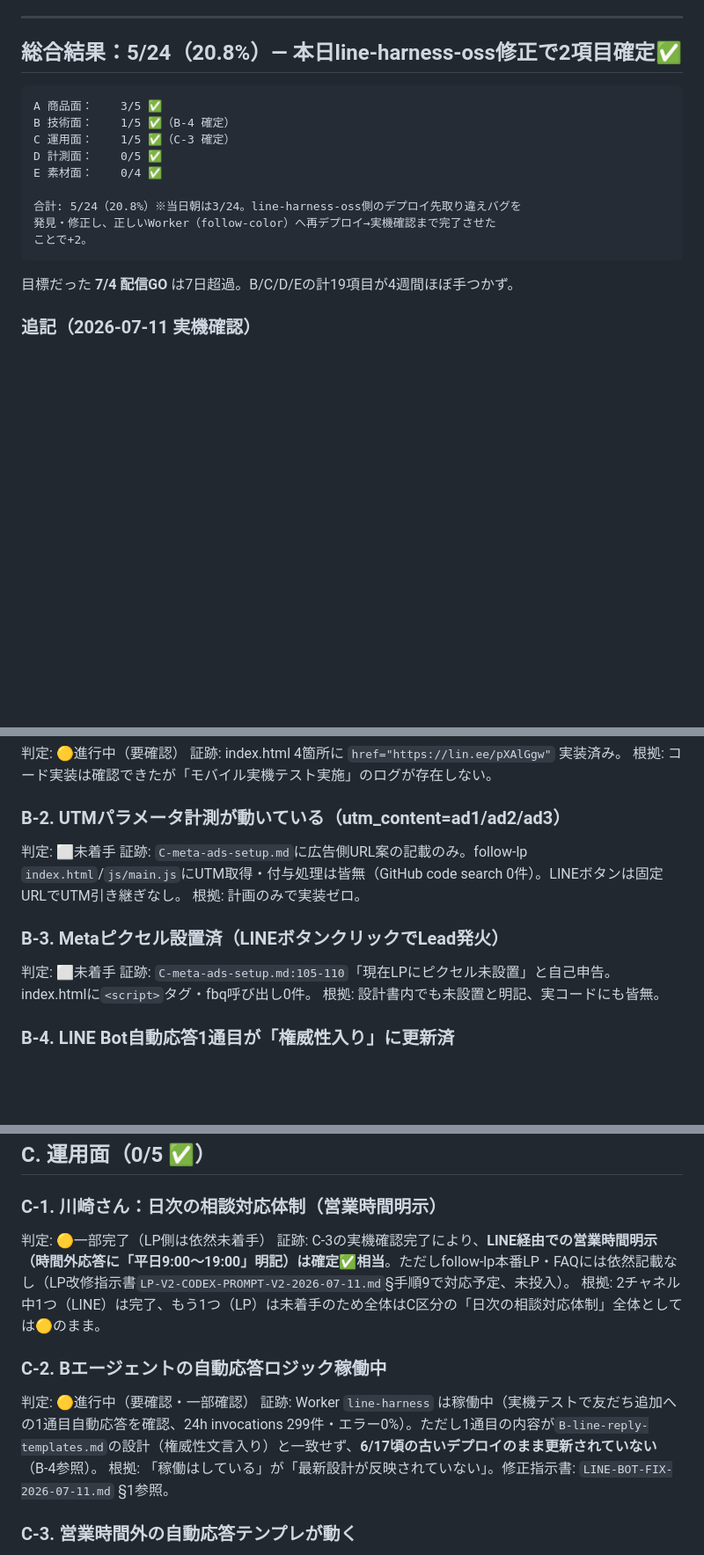
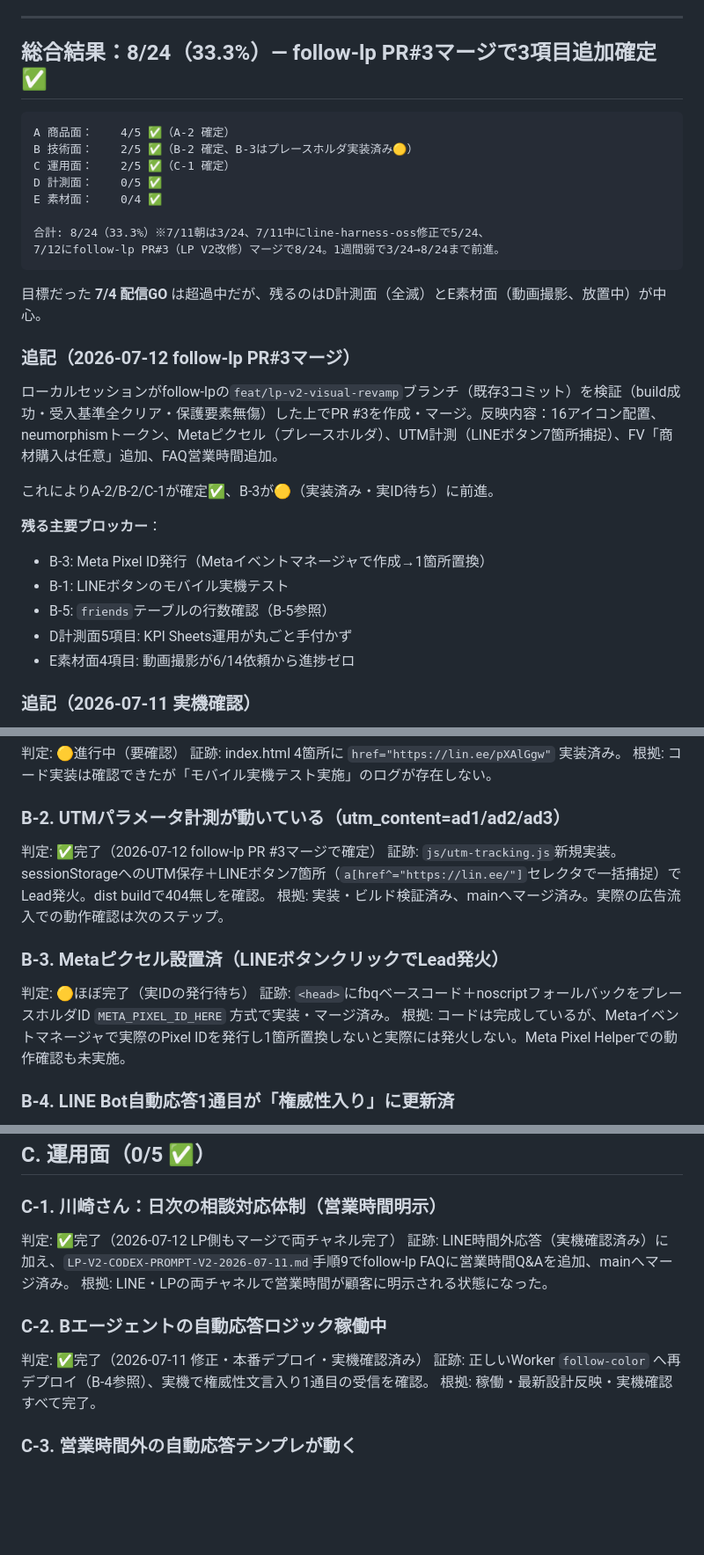
Before and after one commit to hanmabakiooga-rgb/yuki-pj, a Markdown page: handoff/agent-outputs/LAUNCH-GO-NOGO-CHECK-2026-07-11.md, 3 parts joined by grey strips. Shown at 88% size. GitHub-like rendering; blank space fills up the shorter version.

Commit message:
docs(handoff): follow-lp PR#3マージを反映、GO/NOGO 5/24→8/24(33.3%)
A-2(FV商材任意)/B-2(UTM計測)/C-1(営業時間LP側)を確定✅、B-3(Metaピクセル)
は実装済み・実ID待ちで🟡に前進。500円キャンペーン(startCampaign500)は
2026-07-12 21:16稼働開始、7日後(7/19頃)自動終了を確認。

````diff
--- a/handoff/agent-outputs/LAUNCH-GO-NOGO-CHECK-2026-07-11.md
+++ b/handoff/agent-outputs/LAUNCH-GO-NOGO-CHECK-2026-07-11.md
@@ -6,21 +6,33 @@
 
 ---
 
-## 総合結果：5/24（20.8%）— 本日line-harness-oss修正で2項目確定✅
+## 総合結果：8/24（33.3%）— follow-lp PR#3マージで3項目追加確定✅
 
 ```
-A 商品面：    3/5 ✅
-B 技術面：    1/5 ✅（B-4 確定）
-C 運用面：    1/5 ✅（C-3 確定）
+A 商品面：    4/5 ✅（A-2 確定）
+B 技術面：    2/5 ✅（B-2 確定、B-3はプレースホルダ実装済み🟡）
+C 運用面：    2/5 ✅（C-1 確定）
 D 計測面：    0/5 ✅
 E 素材面：    0/4 ✅
 
-合計: 5/24（20.8%）※当日朝は3/24。line-harness-oss側のデプロイ先取り違えバグを
-発見・修正し、正しいWorker（follow-color）へ再デプロイ→実機確認まで完了させた
-ことで+2。
+合計: 8/24（33.3%）※7/11朝は3/24、7/11中にline-harness-oss修正で5/24、
+7/12にfollow-lp PR#3（LP V2改修）マージで8/24。1週間弱で3/24→8/24まで前進。
 ```
 
-目標だった **7/4 配信GO** は7日超過。B/C/D/Eの計19項目が4週間ほぼ手つかず。
+目標だった **7/4 配信GO** は超過中だが、残るのはD計測面（全滅）とE素材面（動画撮影、放置中）が中心。
+
+### 追記（2026-07-12 follow-lp PR#3マージ）
+
+ローカルセッションがfollow-lpの`feat/lp-v2-visual-revamp`ブランチ（既存3コミット）を検証（build成功・受入基準全クリア・保護要素無傷）した上でPR #3を作成・マージ。反映内容：16アイコン配置、neumorphismトークン、Metaピクセル（プレースホルダ）、UTM計測（LINEボタン7箇所捕捉）、FV「商材購入は任意」追加、FAQ営業時間追加。
+
+これによりA-2/B-2/C-1が確定✅、B-3が🟡（実装済み・実ID待ち）に前進。
+
+**残る主要ブロッカー**：
+- B-3: Meta Pixel ID発行（Metaイベントマネージャで作成→1箇所置換）
+- B-1: LINEボタンのモバイル実機テスト
+- B-5: `friends`テーブルの行数確認（B-5参照）
+- D計測面5項目: KPI Sheets運用が丸ごと手付かず
+- E素材面4項目: 動画撮影が6/14依頼から進捗ゼロ
 
 ### 追記（2026-07-11 実機確認）
 
@@ -73,14 +85,14 @@ E 素材面：    0/4 ✅
 根拠: コード実装は確認できたが「モバイル実機テスト実施」のログが存在しない。
 
 ### B-2. UTMパラメータ計測が動いている（utm_content=ad1/ad2/ad3）
-判定: ⬜未着手
-証跡: `C-meta-ads-setup.md`に広告側URL案の記載のみ。follow-lp `index.html`/`js/main.js`にUTM取得・付与処理は皆無（GitHub code search 0件）。LINEボタンは固定URLでUTM引き継ぎなし。
-根拠: 計画のみで実装ゼロ。
+判定: ✅完了（2026-07-12 follow-lp PR #3マージで確定）
+証跡: `js/utm-tracking.js`新規実装。sessionStorageへのUTM保存＋LINEボタン7箇所（`a[href^="https://lin.ee/"]`セレクタで一括捕捉）でLead発火。dist buildで404無しを確認。
+根拠: 実装・ビルド検証済み、mainへマージ済み。実際の広告流入での動作確認は次のステップ。
 
 ### B-3. Metaピクセル設置済（LINEボタンクリックでLead発火）
-判定: ⬜未着手
-証跡: `C-meta-ads-setup.md:105-110`「現在LPにピクセル未設置」と自己申告。index.htmlに`<script>`タグ・fbq呼び出し0件。
-根拠: 設計書内でも未設置と明記、実コードにも皆無。
+判定: 🟡ほぼ完了（実IDの発行待ち）
+証跡: `<head>`にfbqベースコード＋noscriptフォールバックをプレースホルダID `META_PIXEL_ID_HERE` 方式で実装・マージ済み。
+根拠: コードは完成しているが、Metaイベントマネージャで実際のPixel IDを発行し1箇所置換しないと実際には発火しない。Meta Pixel Helperでの動作確認も未実施。
 
 ### B-4. LINE Bot自動応答1通目が「権威性入り」に更新済
 判定: ✅完了（2026-07-11 実機確認済み）
@@ -97,14 +109,14 @@ E 素材面：    0/4 ✅
 ## C. 運用面（0/5 ✅）
 
 ### C-1. 川崎さん：日次の相談対応体制（営業時間明示）
-判定: 🟡一部完了（LP側は依然未着手）
-証跡: C-3の実機確認完了により、**LINE経由での営業時間明示（時間外応答に「平日9:00〜19:00」明記）は確定✅相当**。ただしfollow-lp本番LP・FAQには依然記載なし（LP改修指示書`LP-V2-CODEX-PROMPT-V2-2026-07-11.md`§手順9で対応予定、未投入）。
-根拠: 2チャネル中1つ（LINE）は完了、もう1つ（LP）は未着手のため全体はC区分の「日次の相談対応体制」全体としては🟡のまま。
+判定: ✅完了（2026-07-12 LP側もマージで両チャネル完了）
+証跡: LINE時間外応答（実機確認済み）に加え、`LP-V2-CODEX-PROMPT-V2-2026-07-11.md`手順9でfollow-lp FAQに営業時間Q&Aを追加、mainへマージ済み。
+根拠: LINE・LPの両チャネルで営業時間が顧客に明示される状態になった。
 
 ### C-2. Bエージェントの自動応答ロジック稼働中
-判定: 🟡進行中（要確認・一部確認）
-証跡: Worker `line-harness` は稼働中（実機テストで友だち追加への1通目自動応答を確認、24h invocations 299件・エラー0%）。ただし1通目の内容が`B-line-reply-templates.md`の設計（権威性文言入り）と一致せず、**6/17頃の古いデプロイのまま更新されていない**（B-4参照）。
-根拠: 「稼働はしている」が「最新設計が反映されていない」。修正指示書: `LINE-BOT-FIX-2026-07-11.md` §1参照。
+判定: ✅完了（2026-07-11 修正・本番デプロイ・実機確認済み）
+証跡: 正しいWorker `follow-color` へ再デプロイ（B-4参照）、実機で権威性文言入り1通目の受信を確認。
+根拠: 稼働・最新設計反映・実機確認すべて完了。
 
 ### C-3. 営業時間外の自動応答テンプレが動く
 判定: ✅完了（2026-07-11 実機確認済み）
````
Also changed, not shown: other parts of handoff/agent-outputs/LAUNCH-GO-NOGO-CHECK-2026-07-11.md (+3 -3 lines).
